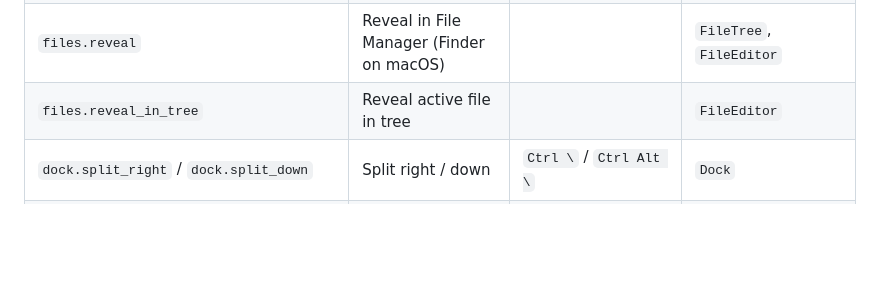
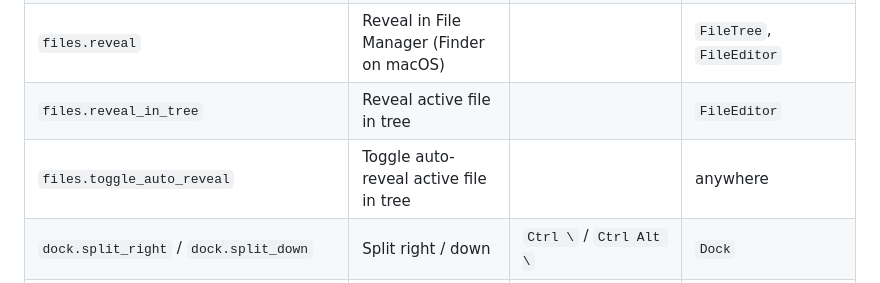
Before and after one commit to happsie/coqo, a Markdown page: docs/design/palette.md, the part around the change. GitHub-like rendering; blank space fills up the shorter version.

```diff
--- a/docs/design/palette.md
+++ b/docs/design/palette.md
@@ -102,6 +102,7 @@ commands::register(cx, [
 | `files.copy_path` / `files.copy_relative_path` | Copy path / Copy relative path | | `FileTree`, `FileEditor` |
 | `files.reveal` | Reveal in File Manager (Finder on macOS) | | `FileTree`, `FileEditor` |
 | `files.reveal_in_tree` | Reveal active file in tree | | `FileEditor` |
+| `files.toggle_auto_reveal` | Toggle auto-reveal active file in tree | | anywhere |
 | `dock.split_right` / `dock.split_down` | Split right / down | `Ctrl \` / `Ctrl Alt \` | `Dock` |
 | `dock.close_tab` / `dock.close_group` | Close tab / group | `Ctrl W` / `Ctrl Alt W` | `Dock` |
 | `diff.next_hunk` / `diff.previous_hunk` | Next / Previous change | `J` / `K` | `DiffReview` |
```
Also changed, not shown: docs/design/files.md (+23 -1 lines), docs/design/screenshots/files-status-dark.png (added), docs/design/screenshots/files-status-light.png (added), 11 other files.
